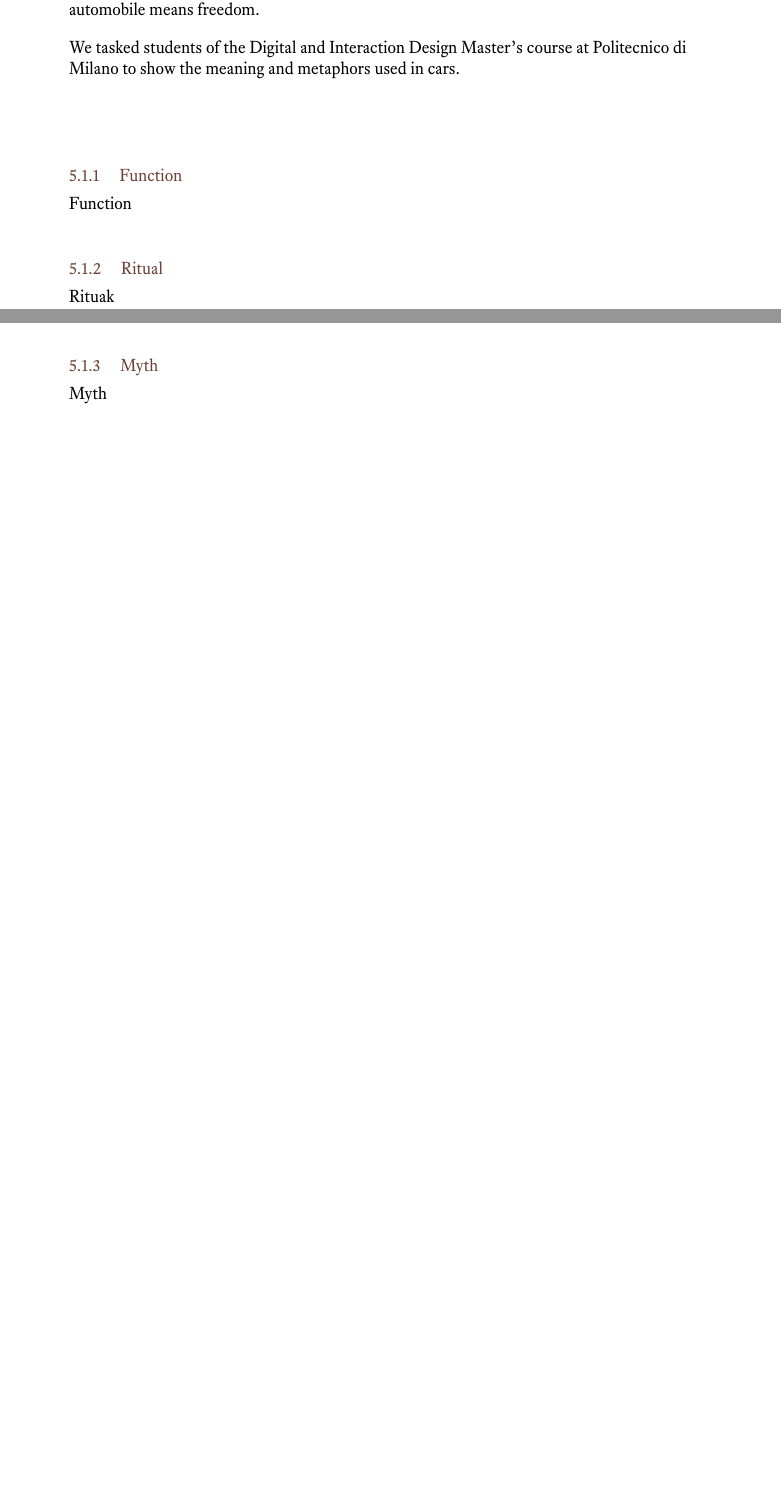
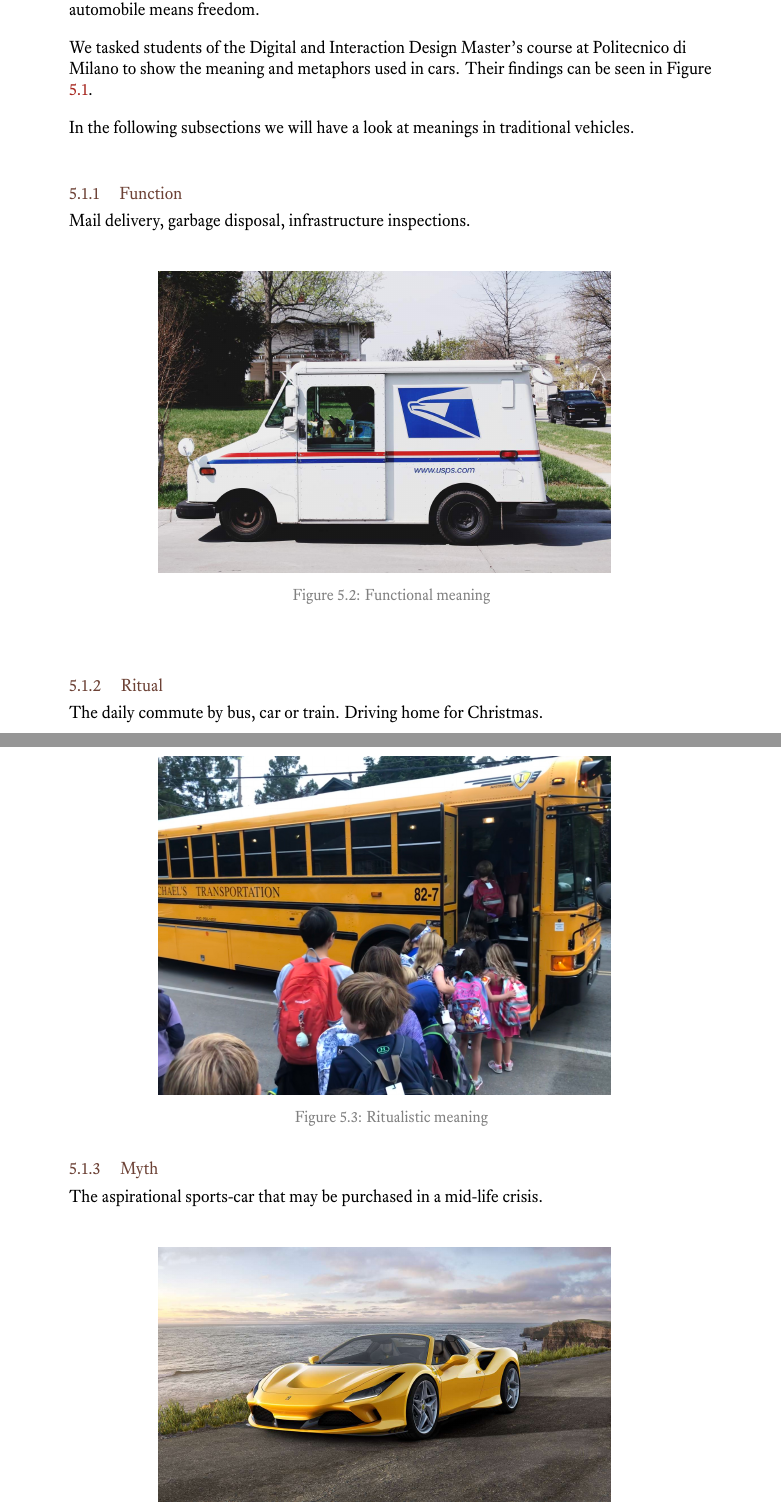
Before and after one commit to megagustav/d4m-report, a LaTeX thesis (d4m.tex): two parts of pages 27 and 28 of 30 before the commit and two parts of pages 28 and 29 of 33 after it, joined at a grey line, cut so that both start at the same text, the shorter picture padded with empty space. Compiled offline with XeLaTeX.

Commit message:
section 5.2

```diff
--- a/d4m.tex
+++ b/d4m.tex
@@ -2,7 +2,7 @@
 \input{settings}
 
 
-\title {A Taxonomy for Design for Meaning}
+\title {A Taxonomy for Design for Meaning: Function, Ritual and Myth in Autonomous Vehicles}
 %\author {Ajovalasit, M., Giacomin, J., Moorhouse, G.}
 \date{November 2020
 
@@ -619,24 +628,43 @@
 Symbolically, the automobile means freedom.
 
 We tasked students of the Digital and Interaction Design Master's course at Politecnico di Milano to show the meaning and metaphors used in cars.
+Their findings can be seen in Figure \ref{fig:figure12}.
+
+In the following subsections we will have a look at meanings in traditional vehicles.
+
+\subsection{Function}
+
+Mail delivery, garbage disposal, infrastructure inspections.
 
 \vspace*{1.2em}
 \begin{figure}[!htbp]
-  \hspace*{-3.666em}
-  \includegraphics[width=1.19\linewidth]{fig12.png}
-  \caption{Metaphors in Cars}
-  \label{fig:fig12}
+  \hspace*{5em}
+  \includegraphics[width=0.7\linewidth]{fig13.jpg}
+  \caption{Functional meaning}
+  \label{fig:figure13}
 \end{figure}
 \vspace*{1.2em}
 
-\subsection{Function}
-
-Function
-
 \subsection{Ritual}
 
-Rituak
+The daily commute by bus, car or train.
+Driving home for Christmas.
+
+\vspace*{1.2em}
+\begin{figure}[!htbp]
+  \hspace*{5em}
+  \includegraphics[width=0.7\linewidth]{fig14.jpg}
+  \caption{Ritualistic meaning}
+  \label{fig:figure14}
+\end{figure}
+\vspace*{1.2em}
 
 \subsection{Myth}
 
-Myth
+The aspirational sports-car that may be purchased in a mid-life crisis.
+
+\vspace*{1.2em}
+\begin{figure}[!htbp]
+  \hspace*{5em}
+  \includegraphics[width=0.7\linewidth]{fig15.jpg}
+  \caption{Mythical meaning}
```
Also changed, not shown: links/fig13.jpg (added), links/fig14.jpg (added), links/fig15.jpg (added), links/fig16.png (added), d4m.tex (35 more changed lines), 6 other files.
